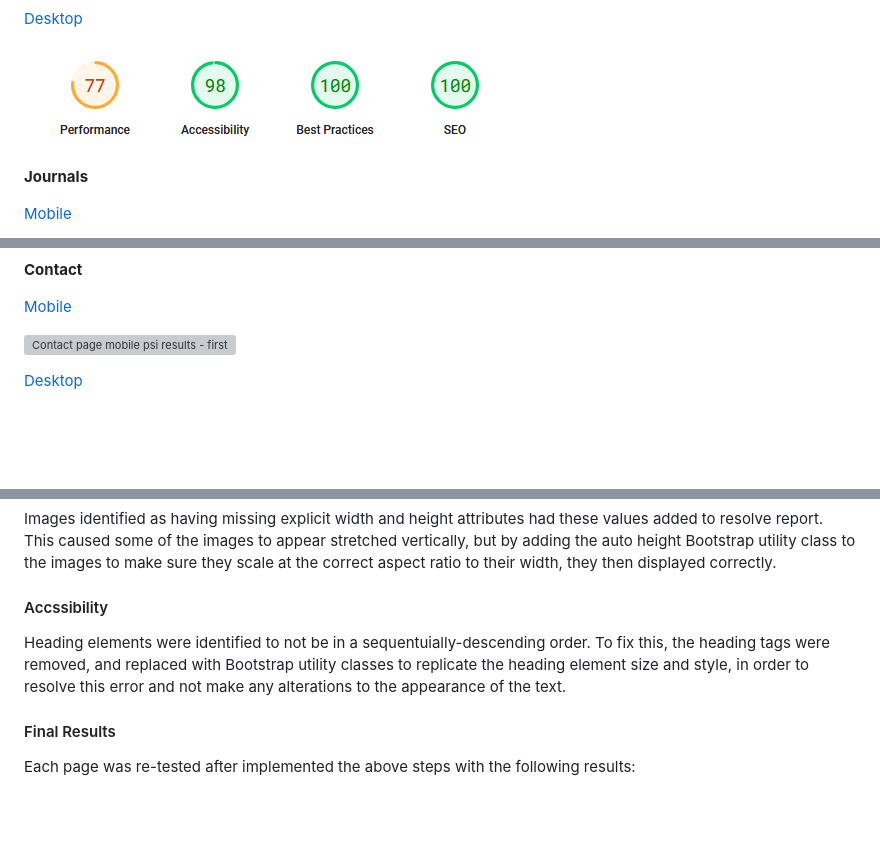
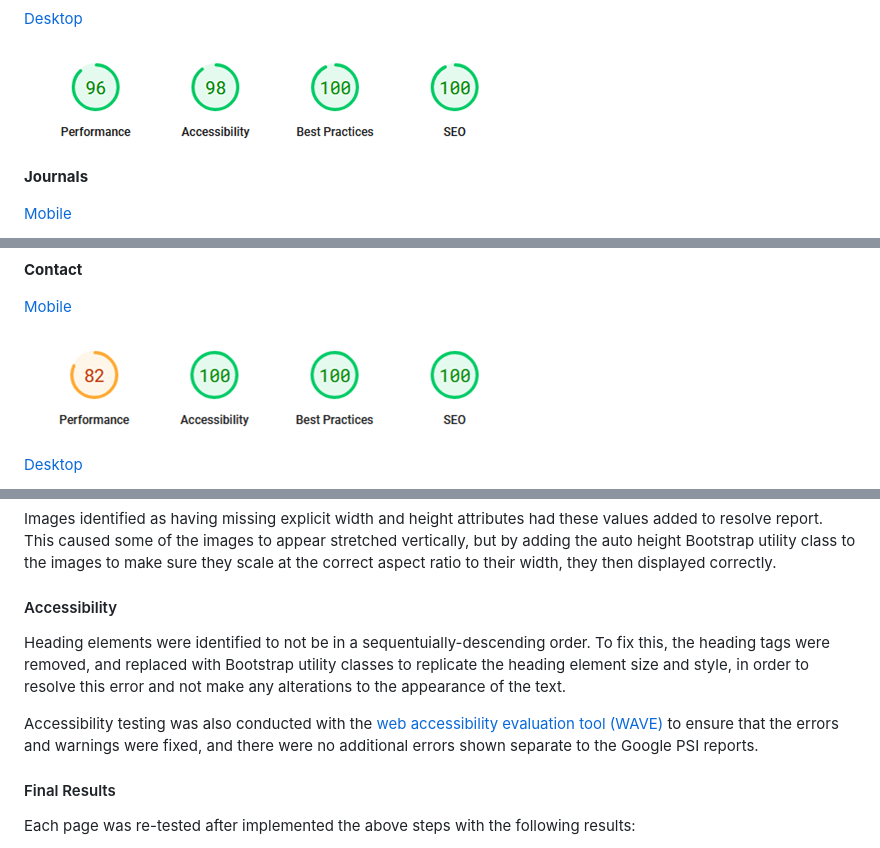
Before and after one commit to jordancrouch/there-and-back-again, a Markdown page: TESTING.md, 3 parts joined by grey strips. Rendered like a GitHub page; blank space fills up the shorter version; grey boxes are pictures that could not be loaded.

Commit message:
Fix broken link, add WAVE reference

```diff
--- a/TESTING.md
+++ b/TESTING.md
@@ -229,7 +229,7 @@ All pages of the website were tested using Google PSI and produced the following
 
 [Desktop](https://pagespeed.web.dev/analysis/https-jordancrouch-github-io-there-and-back-again-index-html/knkvvn9z1j?form_factor=desktop)
 
-![Homepage desktop psi resilts - first test](https://raw.githubusercontent.com/jordancrouch/there-and-back-again/refs/heads/main/assets/pagespeed/psi-home-mobile-1.png)
+![Homepage desktop psi resilts - first test](https://raw.githubusercontent.com/jordancrouch/there-and-back-again/refs/heads/main/assets/pagespeed/psi-home-desktop-1.png)
 
 **Journals**
 
@@ -255,7 +255,7 @@ All pages of the website were tested using Google PSI and produced the following
 
 [Mobile](https://pagespeed.web.dev/analysis/https-jordancrouch-github-io-there-and-back-again-contact-html/su0784ukcj?form_factor=mobile)
 
-![Contact page mobile psi results - first test](https://raw.githubusercontent.com/jordancrouch/there-and-back-again/refs/heads/main/assets/pagespeed/psi-contact-mobile-1-1.png)
+![Contact page mobile psi results - first test](https://raw.githubusercontent.com/jordancrouch/there-and-back-again/refs/heads/main/assets/pagespeed/psi-contact-mobile-1.png)
 
 [Desktop](https://pagespeed.web.dev/analysis/https-jordancrouch-github-io-there-and-back-again-contact-html/su0784ukcj?form_factor=desktop)
 
@@ -283,9 +283,11 @@ Similar to largest contentful paint, on mobile there are some images that are re
 
 Images identified as having missing explicit width and height attributes had these values added to resolve report. This caused some of the images to appear stretched vertically, but by adding the auto height Bootstrap utility class to the images to make sure they scale at the correct aspect ratio to their width, they then displayed correctly.
 
-#### Accssibility
+#### Accessibility
 
 Heading elements were identified to not be in a sequentuially-descending order. To fix this, the heading tags were removed, and replaced with Bootstrap utility classes to replicate the heading element size and style, in order to resolve this error and not make any alterations to the appearance of the text.
+
+Accessibility testing was also conducted with the [web accessibility evaluation tool (WAVE)](https://wave.webaim.org/) to ensure that the errors and warnings were fixed, and there were no additional errors shown separate to the Google PSI reports.
 
 #### Final Results
 
```
